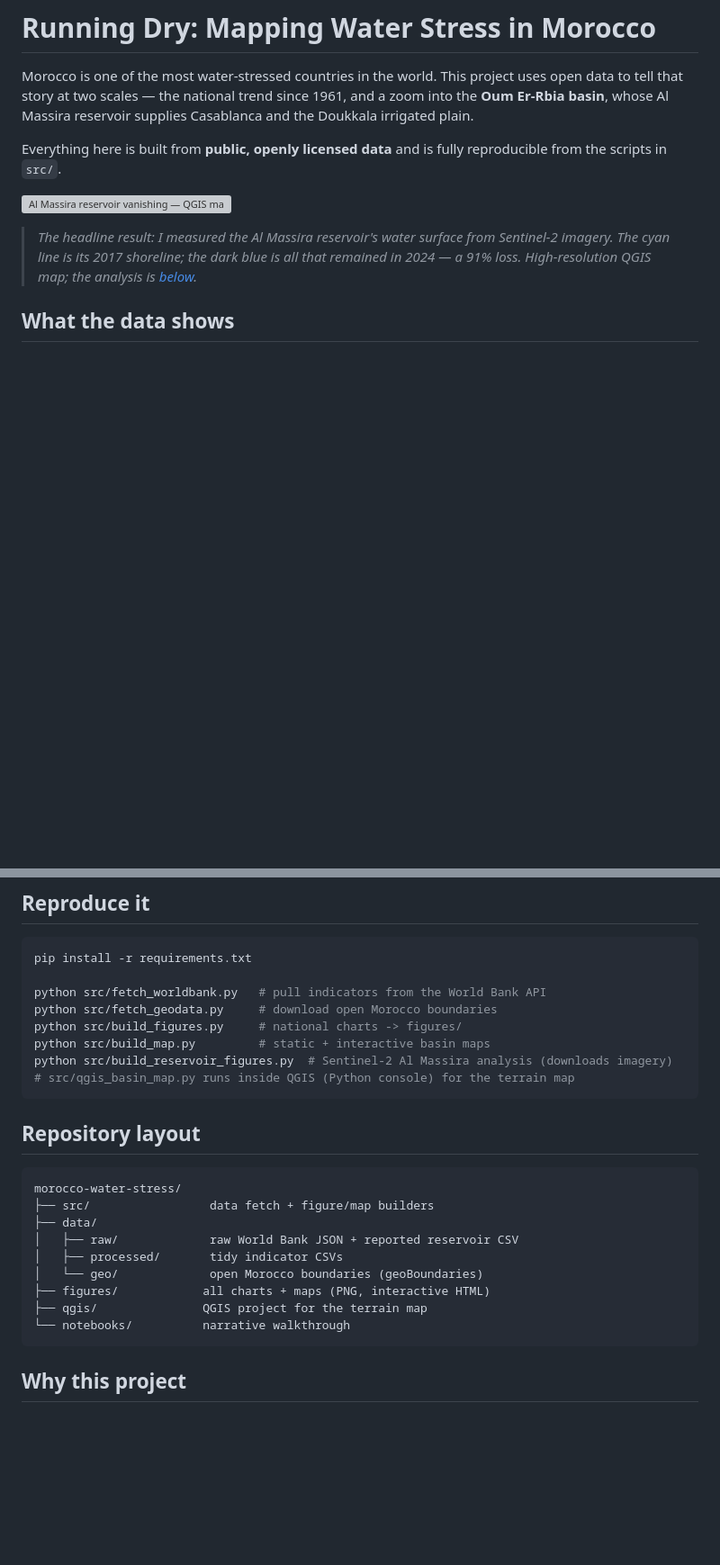
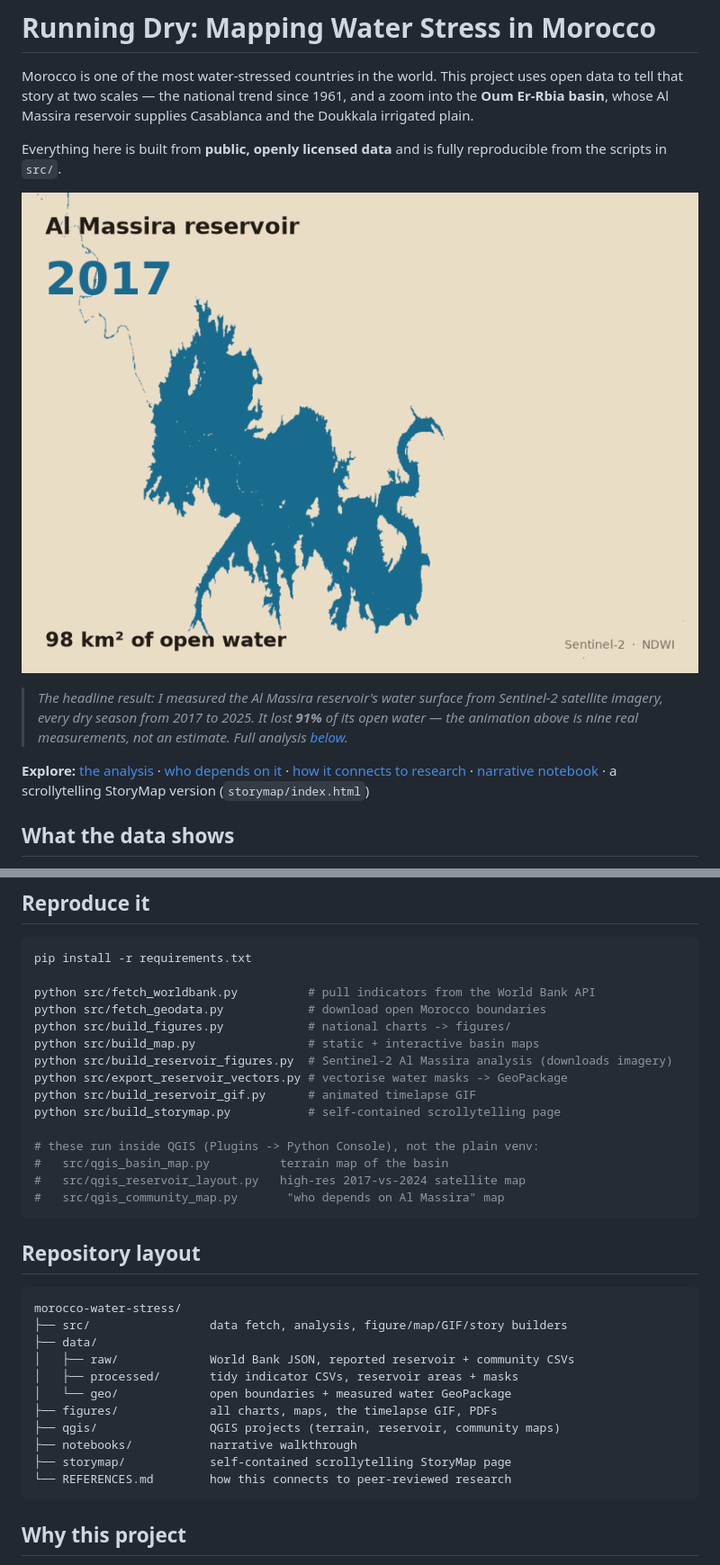
Before and after one commit to Bouchra159/morocco-water-stress, a Markdown page: README.md, 2 parts joined by grey strips. Shown at 90% size. Rendered like a GitHub page; blank space fills up the shorter version; grey boxes are pictures that could not be loaded.

Commit message:
tidy readme

````diff
--- a/README.md
+++ b/README.md
@@ -8,12 +8,18 @@ Casablanca and the Doukkala irrigated plain.
 Everything here is built from **public, openly licensed data** and is fully
 reproducible from the scripts in `src/`.
 
-![Al Massira reservoir vanishing — QGIS map from Sentinel-2](figures/map_al_massira_layout.png)
+![Al Massira reservoir vanishing, 2017–2025, measured from Sentinel-2](figures/reservoir_timelapse.gif)
 
 > *The headline result: I measured the Al Massira reservoir's water surface from
-> Sentinel-2 imagery. The cyan line is its 2017 shoreline; the dark blue is all
-> that remained in 2024 — a 91% loss. High-resolution QGIS map; the analysis is
-> [below](#measuring-the-crisis-from-space-the-al-massira-reservoir).*
+> Sentinel-2 satellite imagery, every dry season from 2017 to 2025. It lost **91%**
+> of its open water — the animation above is nine real measurements, not an estimate.
+> Full analysis [below](#measuring-the-crisis-from-space-the-al-massira-reservoir).*
+
+**Explore:** [the analysis](#measuring-the-crisis-from-space-the-al-massira-reservoir) ·
+[who depends on it](#who-depends-on-this-water--the-community-connection) ·
+[how it connects to research](REFERENCES.md) ·
+[narrative notebook](notebooks/morocco_water_stress.ipynb) ·
+a scrollytelling StoryMap version (`storymap/index.html`)
 
 ## What the data shows
 
@@ -122,26 +131,35 @@ pipeline. See **[REFERENCES.md](REFERENCES.md)** for the sources and honest fram
 ```bash
 pip install -r requirements.txt
 
-python src/fetch_worldbank.py   # pull indicators from the World Bank API
-python src/fetch_geodata.py     # download open Morocco boundaries
-python src/build_figures.py     # national charts -> figures/
-python src/build_map.py         # static + interactive basin maps
+python src/fetch_worldbank.py          # pull indicators from the World Bank API
+python src/fetch_geodata.py            # download open Morocco boundaries
+python src/build_figures.py            # national charts -> figures/
+python src/build_map.py                # static + interactive basin maps
 python src/build_reservoir_figures.py  # Sentinel-2 Al Massira analysis (downloads imagery)
-# src/qgis_basin_map.py runs inside QGIS (Python console) for the terrain map
+python src/export_reservoir_vectors.py # vectorise water masks -> GeoPackage
+python src/build_reservoir_gif.py      # animated timelapse GIF
+python src/build_storymap.py           # self-contained scrollytelling page
+
+# these run inside QGIS (Plugins -> Python Console), not the plain venv:
+#   src/qgis_basin_map.py          terrain map of the basin
+#   src/qgis_reservoir_layout.py   high-res 2017-vs-2024 satellite map
+#   src/qgis_community_map.py       "who depends on Al Massira" map
 ```
 
 ## Repository layout
 
 ```
 morocco-water-stress/
-├── src/                 data fetch + figure/map builders
+├── src/                 data fetch, analysis, figure/map/GIF/story builders
 ├── data/
-│   ├── raw/             raw World Bank JSON + reported reservoir CSV
-│   ├── processed/       tidy indicator CSVs
-│   └── geo/             open Morocco boundaries (geoBoundaries)
-├── figures/            all charts + maps (PNG, interactive HTML)
-├── qgis/               QGIS project for the terrain map
-└── notebooks/          narrative walkthrough
+│   ├── raw/             World Bank JSON, reported reservoir + community CSVs
+│   ├── processed/       tidy indicator CSVs, reservoir areas + masks
+│   └── geo/             open boundaries + measured water GeoPackage
+├── figures/             all charts, maps, the timelapse GIF, PDFs
+├── qgis/                QGIS projects (terrain, reservoir, community maps)
+├── notebooks/           narrative walkthrough
+├── storymap/            self-contained scrollytelling StoryMap page
+└── REFERENCES.md        how this connects to peer-reviewed research
 ```
 
 ## Why this project
````
Also changed, not shown: other parts of README.md (+5 -2 lines).
